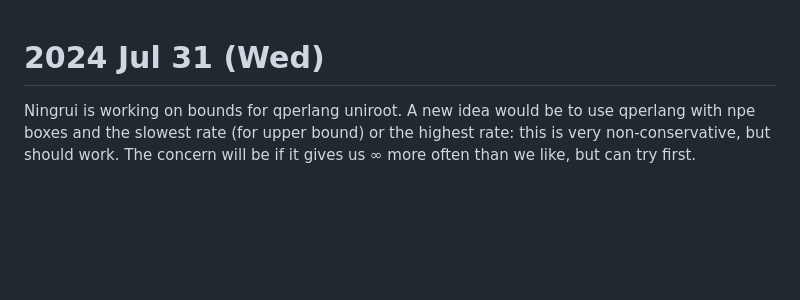
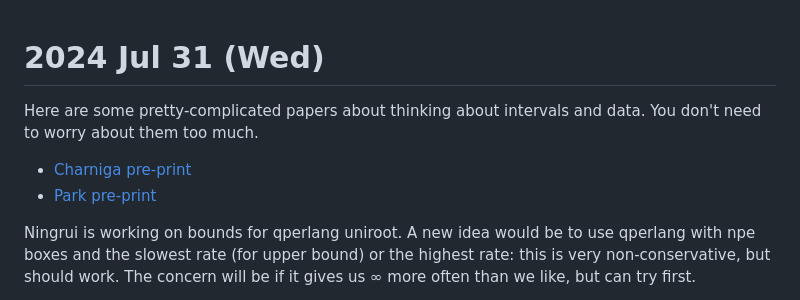
Before and after one commit to Tiffany-Xie/Thesis_NX, a Markdown page: Notes.md, the part around the change. GitHub-like rendering; blank space fills up the shorter version.

```diff
--- a/Notes.md
+++ b/Notes.md
@@ -1,6 +1,10 @@
 
 2024 Jul 31 (Wed)
 =================
+
+Here are some pretty-complicated papers about thinking about intervals and data. You don't need to worry about them too much.
+* [Charniga pre-print](https://arxiv.org/abs/2405.08841)
+* [Park pre-print](https://www.medrxiv.org/content/10.1101/2024.01.12.24301247v1)
 
 Ningrui is working on bounds for qperlang uniroot. A new idea would be to use qperlang with npe boxes and the slowest rate (for upper bound) or the highest rate: this is very non-conservative, but should work. The concern will be if it gives us ∞ more often than we like, but can try first.
 
```
